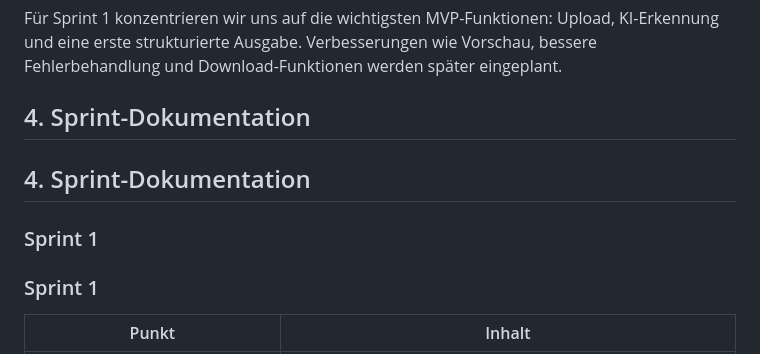
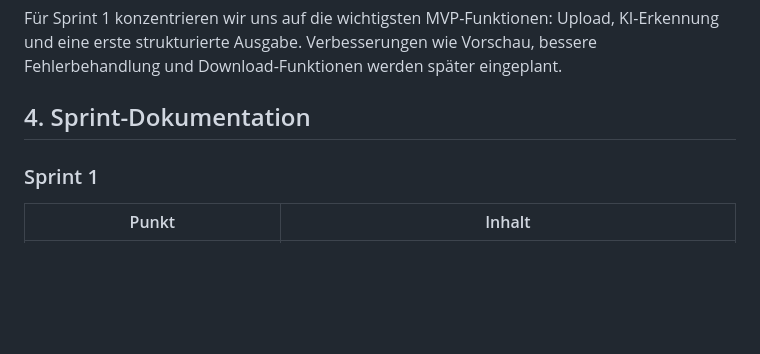
Before and after one commit to csiocc/M426-Projekt, a Markdown page: Portfolio_Vorlage.md, the part around the change. Drawn GitHub-style; blank space fills up the shorter version.

Commit message:
Refactor Sprint documentation for clarity
Removed redundant headers and adjusted formatting in the Sprint documentation section.

```diff
--- a/Portfolio_Vorlage.md
+++ b/Portfolio_Vorlage.md
@@ -74,10 +74,6 @@ Für Sprint 1 konzentrieren wir uns auf die wichtigsten MVP-Funktionen: Upload,
 
 ## 4. Sprint-Dokumentation
 
-## 4. Sprint-Dokumentation
-
-### Sprint 1
-
 ### Sprint 1
 
 | Punkt                               | Inhalt                                                                                                                        |
```
